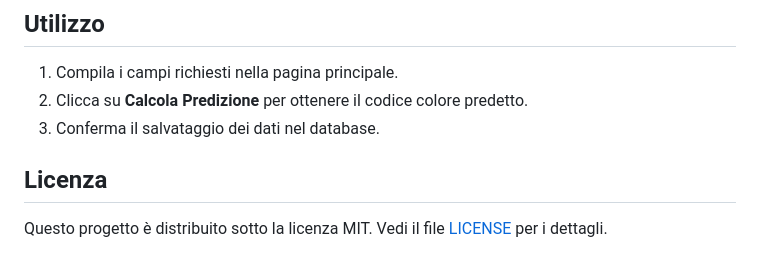
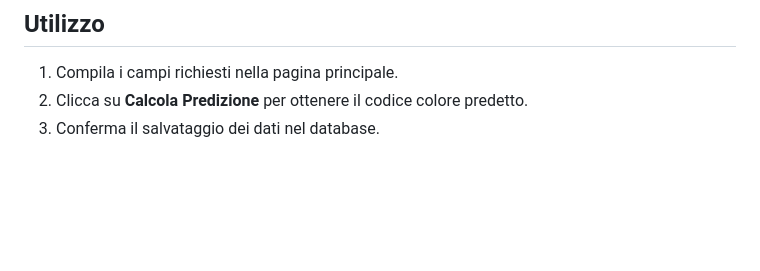
Before and after one commit to Reaaaale/TriageAI, a Markdown page: README.MD, the part around the change. Drawn GitHub-style; blank space fills up the shorter version.

Commit message:
Remove license section from README
Removed the license section from the README.

```diff
--- a/README.MD
+++ b/README.MD
@@ -88,6 +88,3 @@ created_at TIMESTAMP DEFAULT CURRENT_TIMESTAMP
 1. Compila i campi richiesti nella pagina principale.
 2. Clicca su **Calcola Predizione** per ottenere il codice colore predetto.
 3. Conferma il salvataggio dei dati nel database.
-
-## Licenza
-Questo progetto è distribuito sotto la licenza MIT. Vedi il file [LICENSE](LICENSE) per i dettagli.
```
